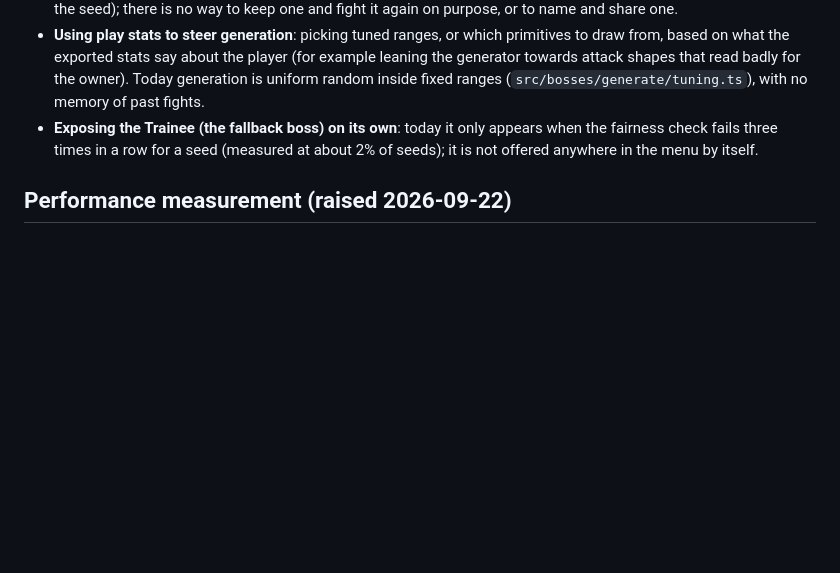
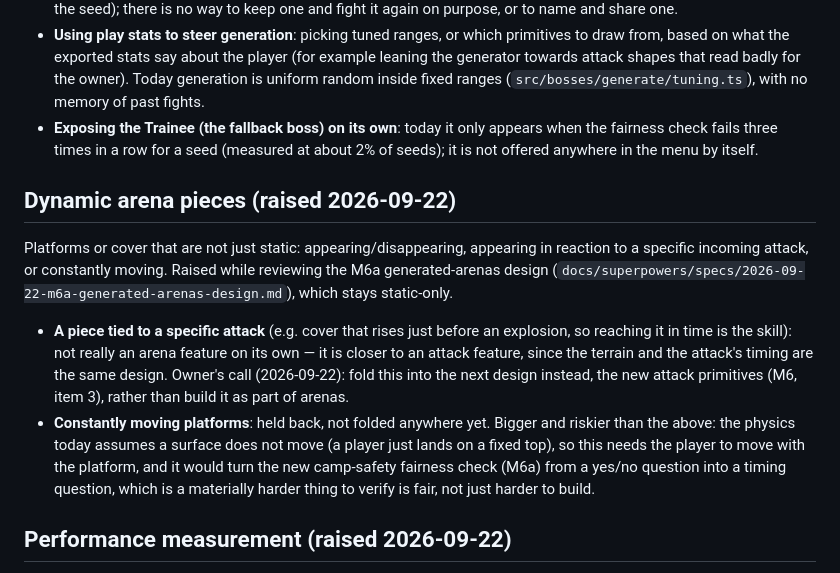
Before and after one commit to jlunesc/games_dev, a Markdown page: docs/backlog.md, the part around the change. Drawn GitHub-style; blank space fills up the shorter version.

Commit message:
docs: log dynamic arena pieces, split by whether they fold into attack diversity

```diff
--- a/docs/backlog.md
+++ b/docs/backlog.md
@@ -74,6 +74,22 @@ Ideas that are **not built**, only listed:
 - **Using play stats to steer generation**: picking tuned ranges, or which primitives to draw from, based on what the exported stats say about the player (for example leaning the generator towards attack shapes that read badly for the owner). Today generation is uniform random inside fixed ranges (`src/bosses/generate/tuning.ts`), with no memory of past fights.
 - **Exposing the Trainee (the fallback boss) on its own**: today it only appears when the fairness check fails three times in a row for a seed (measured at about 2% of seeds); it is not offered anywhere in the menu by itself.
 
+## Dynamic arena pieces (raised 2026-09-22)
+Platforms or cover that are not just static: appearing/disappearing, appearing in reaction to a
+specific incoming attack, or constantly moving. Raised while reviewing the M6a generated-arenas
+design (`docs/superpowers/specs/2026-09-22-m6a-generated-arenas-design.md`), which stays static-only.
+
+- **A piece tied to a specific attack** (e.g. cover that rises just before an explosion, so reaching
+  it in time is the skill): not really an arena feature on its own — it is closer to an attack
+  feature, since the terrain and the attack's timing are the same design. Owner's call (2026-09-22):
+  fold this into the next design instead, the new attack primitives (M6, item 3), rather than build it
+  as part of arenas.
+- **Constantly moving platforms**: held back, not folded anywhere yet. Bigger and riskier than the
+  above: the physics today assumes a surface does not move (a player just lands on a fixed top), so
+  this needs the player to move with the platform, and it would turn the new camp-safety fairness
+  check (M6a) from a yes/no question into a timing question, which is a materially harder thing to
+  verify is fair, not just harder to build.
+
 ## Performance measurement (raised 2026-09-22)
 No performance data is saved today: the stats record gameplay (inputs, hits, dodges, timing), never frame time, dropped frames, memory or CPU/GPU cost. The owner asked after playing M5d whether the looks were expensive on the phone; the only answer available was the design-time estimate from M5d's review (well under 1% of a 60Hz frame budget, extrapolated from Node micro-benchmarks, not measured on the device).
 
```
